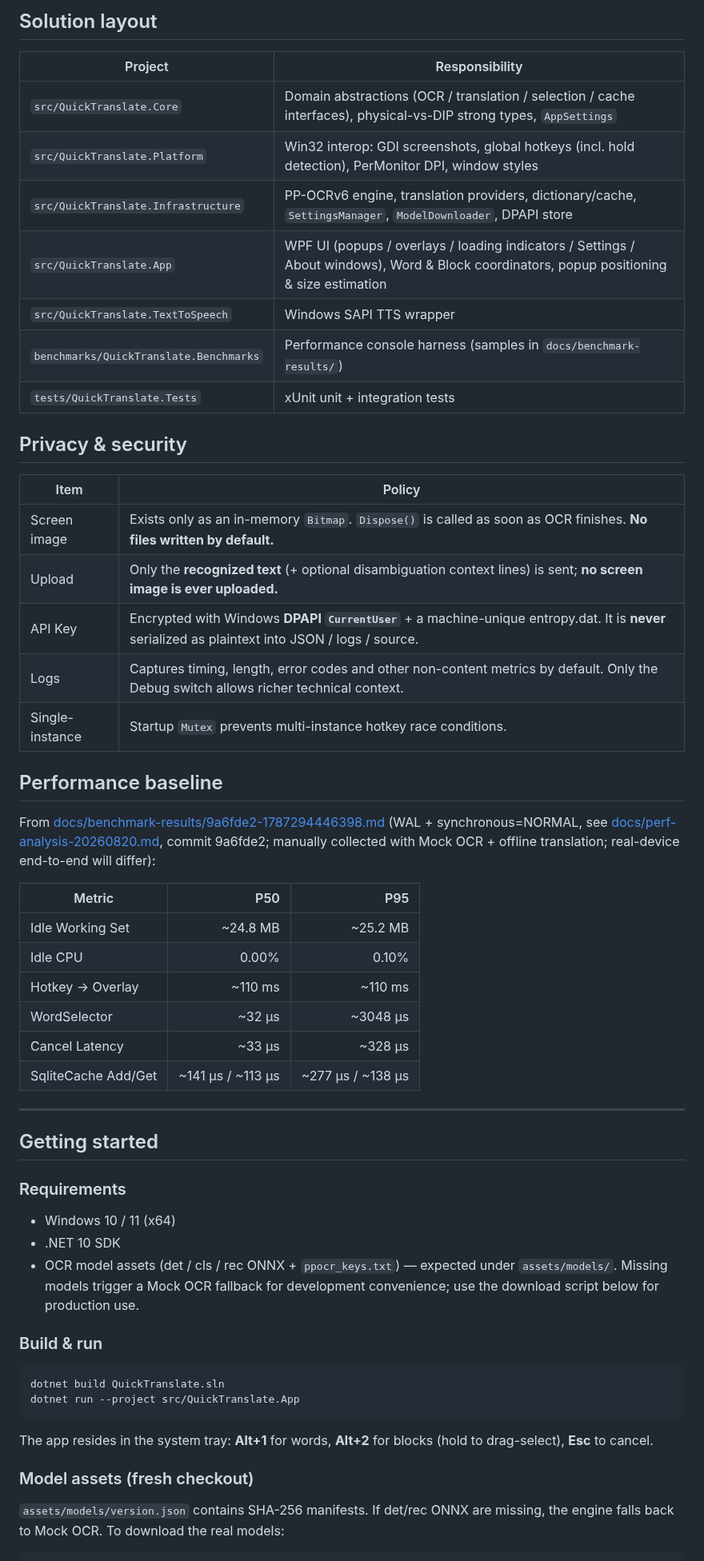
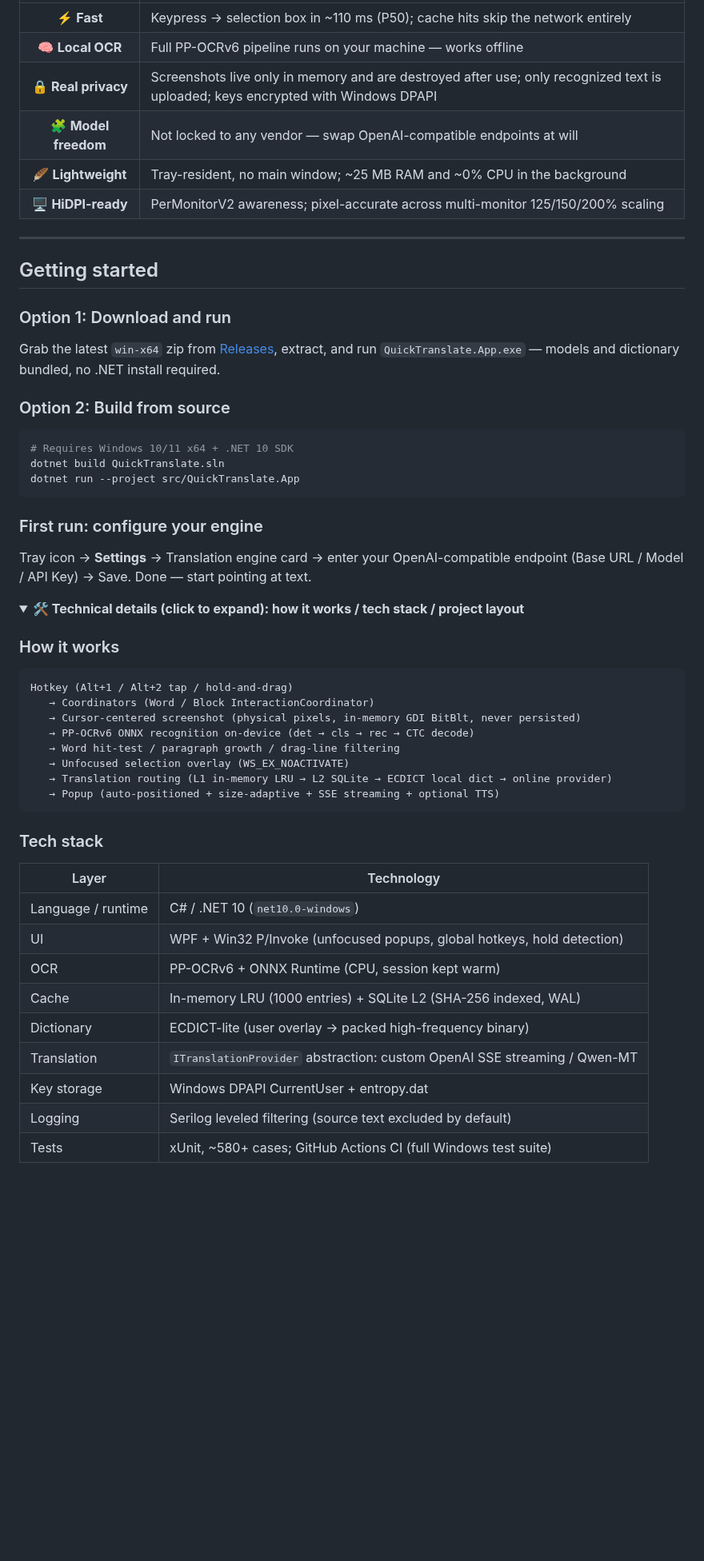
Before and after one commit to xf2214/QuickTranslate, a Markdown page: README.en.md, the part around one of its changes. Shown at 80% size. Drawn GitHub-style; folded sections open; blank space fills up the shorter version.

````diff
--- a/README.en.md
+++ b/README.en.md
@@ -118,57 +73,59 @@ Word mode                                  Block mode
-## Solution layout
-
-| Project | Responsibility |
-|---|---|
-| `src/QuickTranslate.Core` | Domain abstractions (OCR / translation / selection / cache interfaces), physical-vs-DIP strong types, `AppSettings` |
-| `src/QuickTranslate.Platform` | Win32 interop: GDI screenshots, global hotkeys (incl. hold detection), PerMonitor DPI, window styles |
-| `src/QuickTranslate.Infrastructure` | PP-OCRv6 engine, translation providers, dictionary/cache, `SettingsManager`, `ModelDownloader`, DPAPI store |
-| `src/QuickTranslate.App` | WPF UI (popups / overlays / loading indicators / Settings / About windows), Word & Block coordinators, popup positioning & size estimation |
-| `src/QuickTranslate.TextToSpeech` | Windows SAPI TTS wrapper |
-| `benchmarks/QuickTranslate.Benchmarks` | Performance console harness (samples in `docs/benchmark-results/`) |
-| `tests/QuickTranslate.Tests` | xUnit unit + integration tests |
-
-## Privacy & security
-
-| Item | Policy |
-|---|---|
-| Screen image | Exists only as an in-memory `Bitmap`. `Dispose()` is called as soon as OCR finishes. **No files written by default.** |
-| Upload | Only the **recognized text** (+ optional disambiguation context lines) is sent; **no screen image is ever uploaded.** |
-| API Key | Encrypted with Windows **DPAPI `CurrentUser`** + a machine-unique entropy.dat. It is **never** serialized as plaintext into JSON / logs / source. |
-| Logs | Captures timing, length, error codes and other non-content metrics by default. Only the Debug switch allows richer technical context. |
-| Single-instance | Startup `Mutex` prevents multi-instance hotkey race conditions. |
-
-## Performance baseline
-
-From [docs/benchmark-results/9a6fde2-1787294446398.md](docs/benchmark-results/9a6fde2-1787294446398.md) (WAL + synchronous=NORMAL, see [docs/perf-analysis-20260820.md](docs/perf-analysis-20260820.md), commit 9a6fde2; manually collected with Mock OCR + offline translation; real-device end-to-end will differ):
-
-| Metric | P50 | P95 |
-|---|---:|---:|
-| Idle Working Set | ~24.8 MB | ~25.2 MB |
-| Idle CPU | 0.00% | 0.10% |
-| Hotkey → Overlay | ~110 ms | ~110 ms |
-| WordSelector | ~32 µs | ~3048 µs |
-| Cancel Latency | ~33 µs | ~328 µs |
-| SqliteCache Add/Get | ~141 µs / ~113 µs | ~277 µs / ~138 µs |
+| | |
+|:-:|---|
+| ⚡ **Fast** | Keypress → selection box in ~110 ms (P50); cache hits skip the network entirely |
+| 🧠 **Local OCR** | Full PP-OCRv6 pipeline runs on your machine — works offline |
+| 🔒 **Real privacy** | Screenshots live only in memory and are destroyed after use; only recognized text is uploaded; keys encrypted with Windows DPAPI |
+| 🧩 **Model freedom** | Not locked to any vendor — swap OpenAI-compatible endpoints at will |
+| 🪶 **Lightweight** | Tray-resident, no main window; ~25 MB RAM and ~0% CPU in the background |
+| 🖥️ **HiDPI-ready** | PerMonitorV2 awareness; pixel-accurate across multi-monitor 125/150/200% scaling |
 
 ---
 
 ## Getting started
 
-### Requirements
+### Option 1: Download and run
 
-- Windows 10 / 11 (x64)
-- .NET 10 SDK
-- OCR model assets (det / cls / rec ONNX + `ppocr_keys.txt`) — expected under `assets/models/`. Missing models trigger a Mock OCR fallback for development convenience; use the download script below for production use.
+Grab the latest `win-x64` zip from [Releases](https://github.com/xf2214/QuickTranslate/releases), extract, and run `QuickTranslate.App.exe` — models and dictionary bundled, no .NET install required.
 
-### Build & run
+### Option 2: Build from source
 
 ```powershell
+# Requires Windows 10/11 x64 + .NET 10 SDK
 dotnet build QuickTranslate.sln
 dotnet run --project src/QuickTranslate.App
 ```
 
-The app resides in the system tray: **Alt+1** for words, **Alt+2** for blocks (hold to drag-select), **Esc** to cancel.
+### First run: configure your engine
 
-### Model assets (fresh checkout)
+Tray icon → **Settings** → Translation engine card → enter your OpenAI-compatible endpoint (Base URL / Model / API Key) → Save. Done — start pointing at text.
 
-`assets/models/version.json` contains SHA-256 manifests. If det/rec ONNX are missing, the engine falls back to Mock OCR. To download the real models:
+<details>
+<summary><b>🛠️ Technical details (click to expand): how it works / tech stack / project layout</b></summary>
+
+### How it works
+
+```text
+Hotkey (Alt+1 / Alt+2 tap / hold-and-drag)
+   → Coordinators (Word / Block InteractionCoordinator)
+   → Cursor-centered screenshot (physical pixels, in-memory GDI BitBlt, never persisted)
+   → PP-OCRv6 ONNX recognition on-device (det → cls → rec → CTC decode)
+   → Word hit-test / paragraph growth / drag-line filtering
+   → Unfocused selection overlay (WS_EX_NOACTIVATE)
+   → Translation routing (L1 in-memory LRU → L2 SQLite → ECDICT local dict → online provider)
+   → Popup (auto-positioned + size-adaptive + SSE streaming + optional TTS)
+```
+
+### Tech stack
+
+| Layer | Technology |
+|-------|-----------|
+| Language / runtime | C# / .NET 10 (`net10.0-windows`) |
+| UI | WPF + Win32 P/Invoke (unfocused popups, global hotkeys, hold detection) |
+| OCR | PP-OCRv6 + ONNX Runtime (CPU, session kept warm) |
+| Cache | In-memory LRU (1000 entries) + SQLite L2 (SHA-256 indexed, WAL) |
+| Dictionary | ECDICT-lite (user overlay → packed high-frequency binary) |
+| Translation | `ITranslationProvider` abstraction: custom OpenAI SSE streaming / Qwen-MT |
+| Key storage | Windows DPAPI CurrentUser + entropy.dat |
+| Logging | Serilog leveled filtering (source text excluded by default) |
+| Tests | xUnit, ~580+ cases; GitHub Actions CI (full Windows test suite) |
+
````
Also changed, not shown: other parts of README.en.md (+84 -115 lines), README.md (+135 -146 lines), assets/screenshots/block-mode-demo.jpg (added), assets/screenshots/drag-select-demo.jpg (added), assets/screenshots/settings-demo.jpg (added), assets/screenshots/word-mode-demo.jpg (added).
